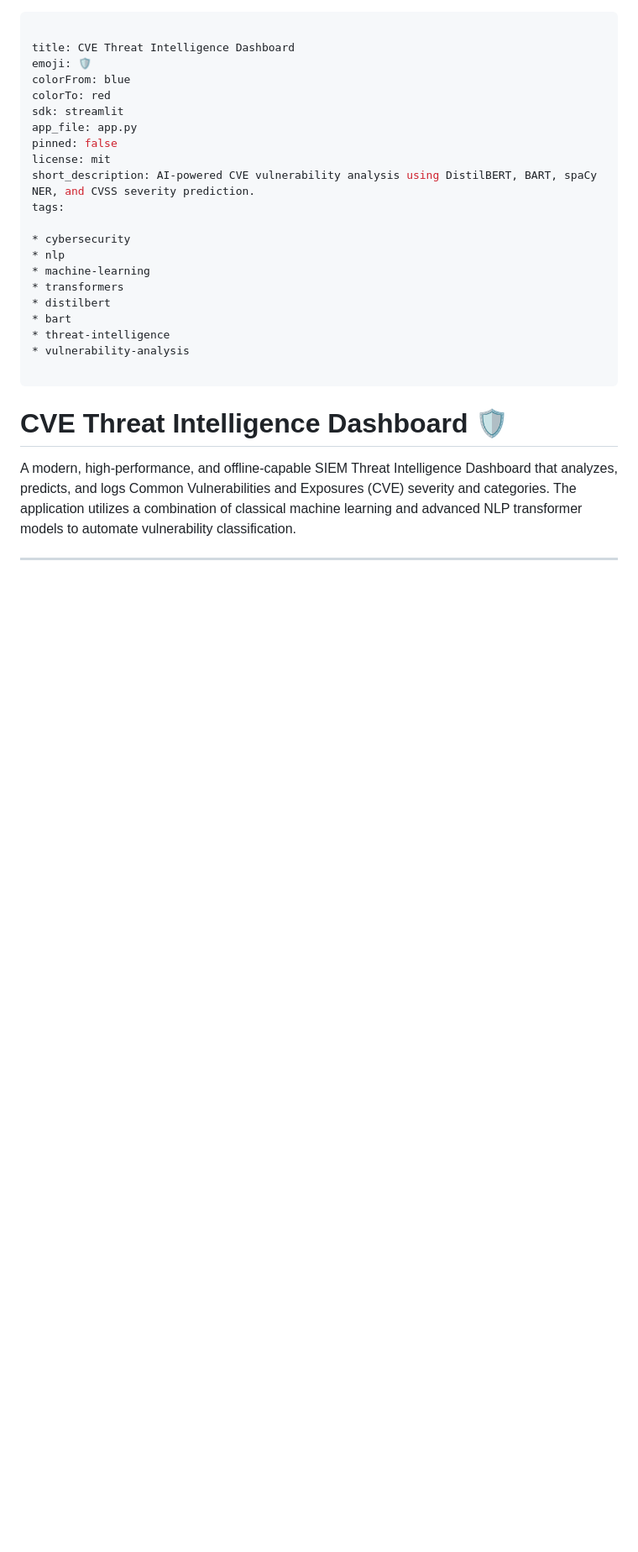
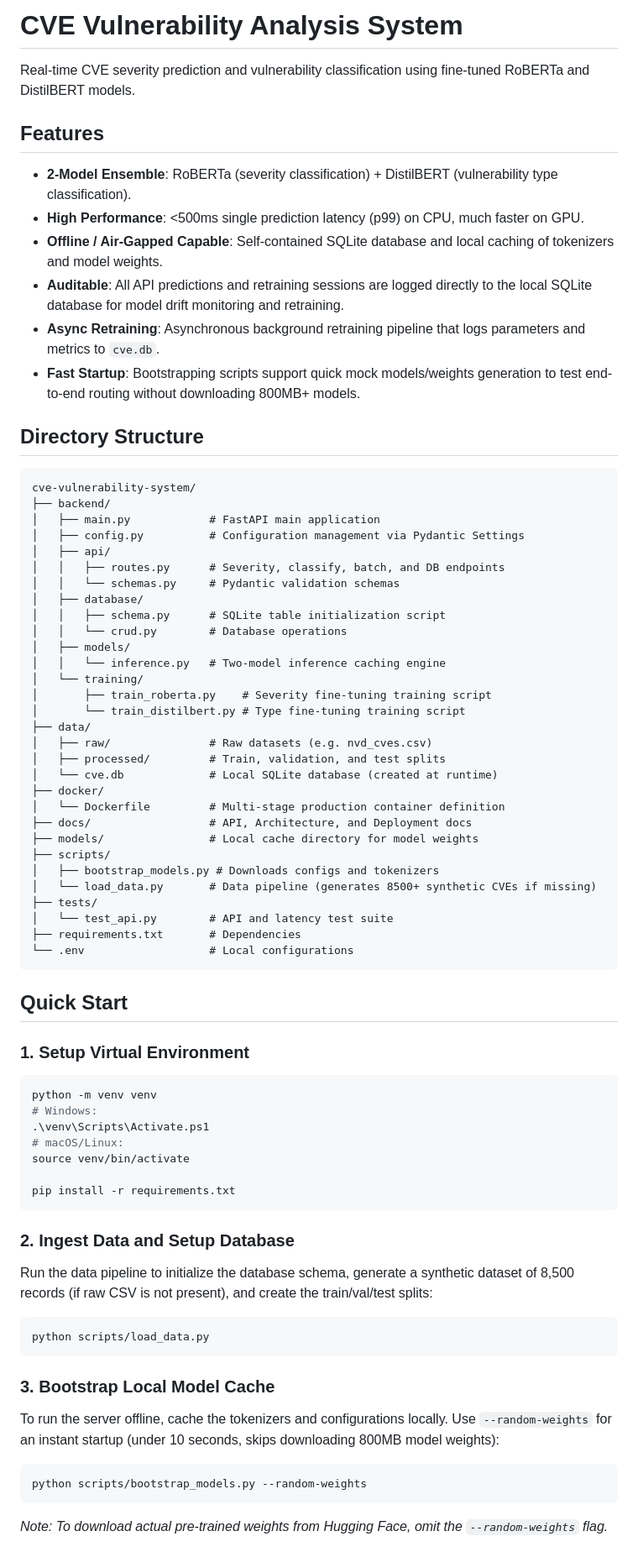
Before and after one commit to Shivani367/NLP_CVE, a Markdown page: README.md, the part around one of its changes. Shown at 84% size. Rendered like a GitHub page; blank space fills up the shorter version.

````diff
--- a/README.md
+++ b/README.md
@@ -1,32 +1,72 @@
----
+# CVE Vulnerability Analysis System
 
-title: CVE Threat Intelligence Dashboard
-emoji: 🛡️
-colorFrom: blue
-colorTo: red
-sdk: streamlit
-app_file: app.py
-pinned: false
-license: mit
-short_description: AI-powered CVE vulnerability analysis using DistilBERT, BART, spaCy NER, and CVSS severity prediction.
-tags:
+Real-time CVE severity prediction and vulnerability classification using fine-tuned RoBERTa and DistilBERT models.
 
-* cybersecurity
-* nlp
-* machine-learning
-* transformers
-* distilbert
-* bart
-* threat-intelligence
-* vulnerability-analysis
+## Features
+- **2-Model Ensemble**: RoBERTa (severity classification) + DistilBERT (vulnerability type classification).
+- **High Performance**: <500ms single prediction latency (p99) on CPU, much faster on GPU.
+- **Offline / Air-Gapped Capable**: Self-contained SQLite database and local caching of tokenizers and model weights.
+- **Auditable**: All API predictions and retraining sessions are logged directly to the local SQLite database for model drift monitoring and retraining.
+- **Async Retraining**: Asynchronous background retraining pipeline that logs parameters and metrics to `cve.db`.
+- **Fast Startup**: Bootstrapping scripts support quick mock models/weights generation to test end-to-end routing without downloading 800MB+ models.
 
----
+## Directory Structure
+```text
+cve-vulnerability-system/
+├── backend/
+│   ├── main.py            # FastAPI main application
+│   ├── config.py          # Configuration management via Pydantic Settings
+│   ├── api/
+│   │   ├── routes.py      # Severity, classify, batch, and DB endpoints
+│   │   └── schemas.py     # Pydantic validation schemas
+│   ├── database/
+│   │   ├── schema.py      # SQLite table initialization script
+│   │   └── crud.py        # Database operations
+│   ├── models/
+│   │   └── inference.py   # Two-model inference caching engine
+│   └── training/
+│       ├── train_roberta.py    # Severity fine-tuning training script
+│       └── train_distilbert.py # Type fine-tuning training script
+├── data/
+│   ├── raw/               # Raw datasets (e.g. nvd_cves.csv)
+│   ├── processed/         # Train, validation, and test splits
+│   └── cve.db             # Local SQLite database (created at runtime)
+├── docker/
+│   └── Dockerfile         # Multi-stage production container definition
+├── docs/                  # API, Architecture, and Deployment docs
+├── models/                # Local cache directory for model weights
+├── scripts/
+│   ├── bootstrap_models.py # Downloads configs and tokenizers
+│   └── load_data.py       # Data pipeline (generates 8500+ synthetic CVEs if missing)
+├── tests/
+│   └── test_api.py        # API and latency test suite
+├── requirements.txt       # Dependencies
+└── .env                   # Local configurations
+```
 
+## Quick Start
 
+### 1. Setup Virtual Environment
+```bash
+python -m venv venv
+# Windows:
+.\venv\Scripts\Activate.ps1
+# macOS/Linux:
+source venv/bin/activate
 
-# CVE Threat Intelligence Dashboard 🛡️
+pip install -r requirements.txt
+```
 
-A modern, high-performance, and offline-capable SIEM Threat Intelligence Dashboard that analyzes, predicts, and logs Common Vulnerabilities and Exposures (CVE) severity and categories. The application utilizes a combination of classical machine learning and advanced NLP transformer models to automate vulnerability classification.
+### 2. Ingest Data and Setup Database
+Run the data pipeline to initialize the database schema, generate a synthetic dataset of 8,500 records (if raw CSV is not present), and create the train/val/test splits:
+```bash
+python scripts/load_data.py
+```
 
----
+### 3. Bootstrap Local Model Cache
+To run the server offline, cache the tokenizers and configurations locally. Use `--random-weights` for an instant startup (under 10 seconds, skips downloading 800MB model weights):
+```bash
+python scripts/bootstrap_models.py --random-weights
+```
+*Note: To download actual pre-trained weights from Hugging Face, omit the `--random-weights` flag.*
 
````
Also changed, not shown: other parts of README.md (+67 -67 lines).
